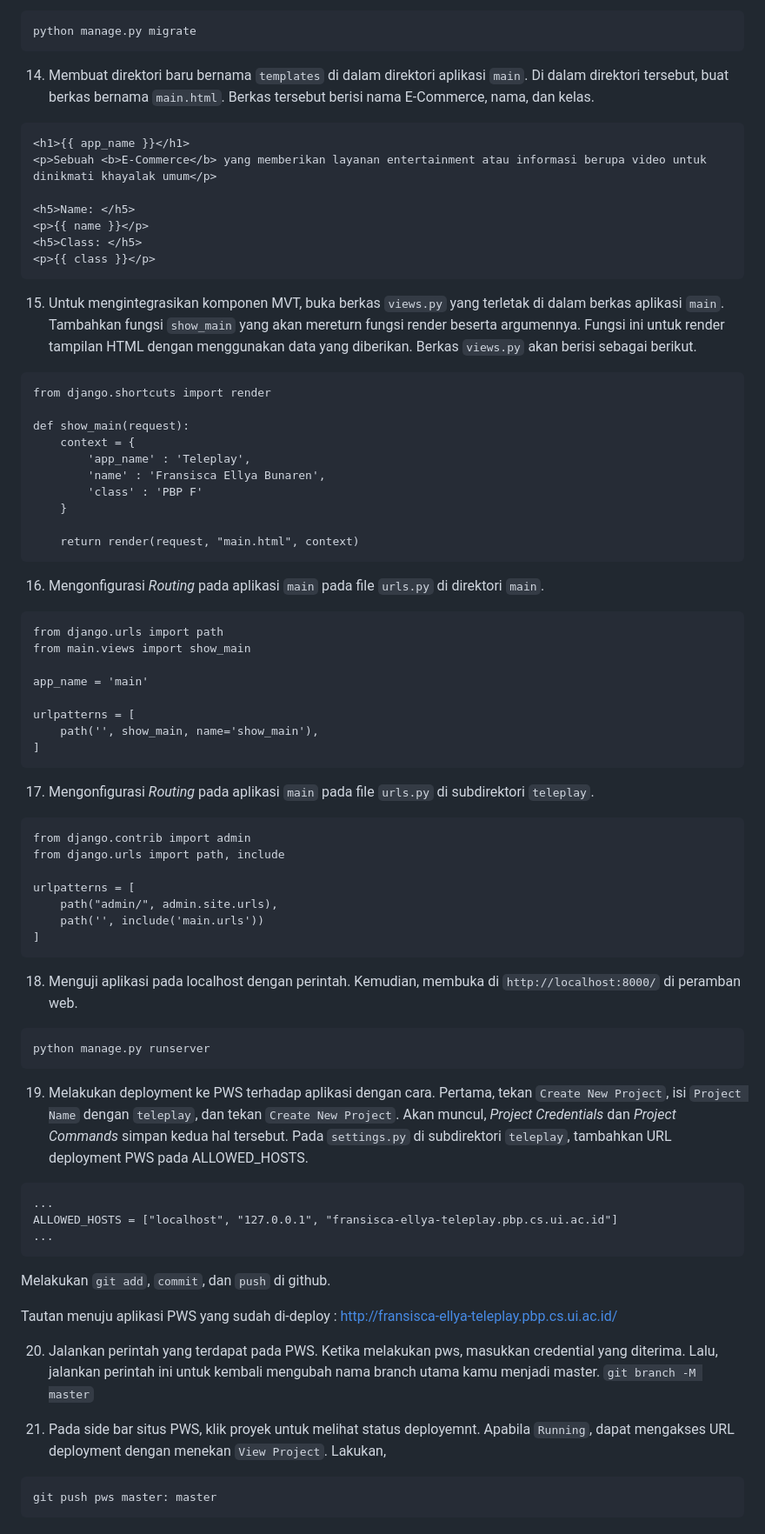
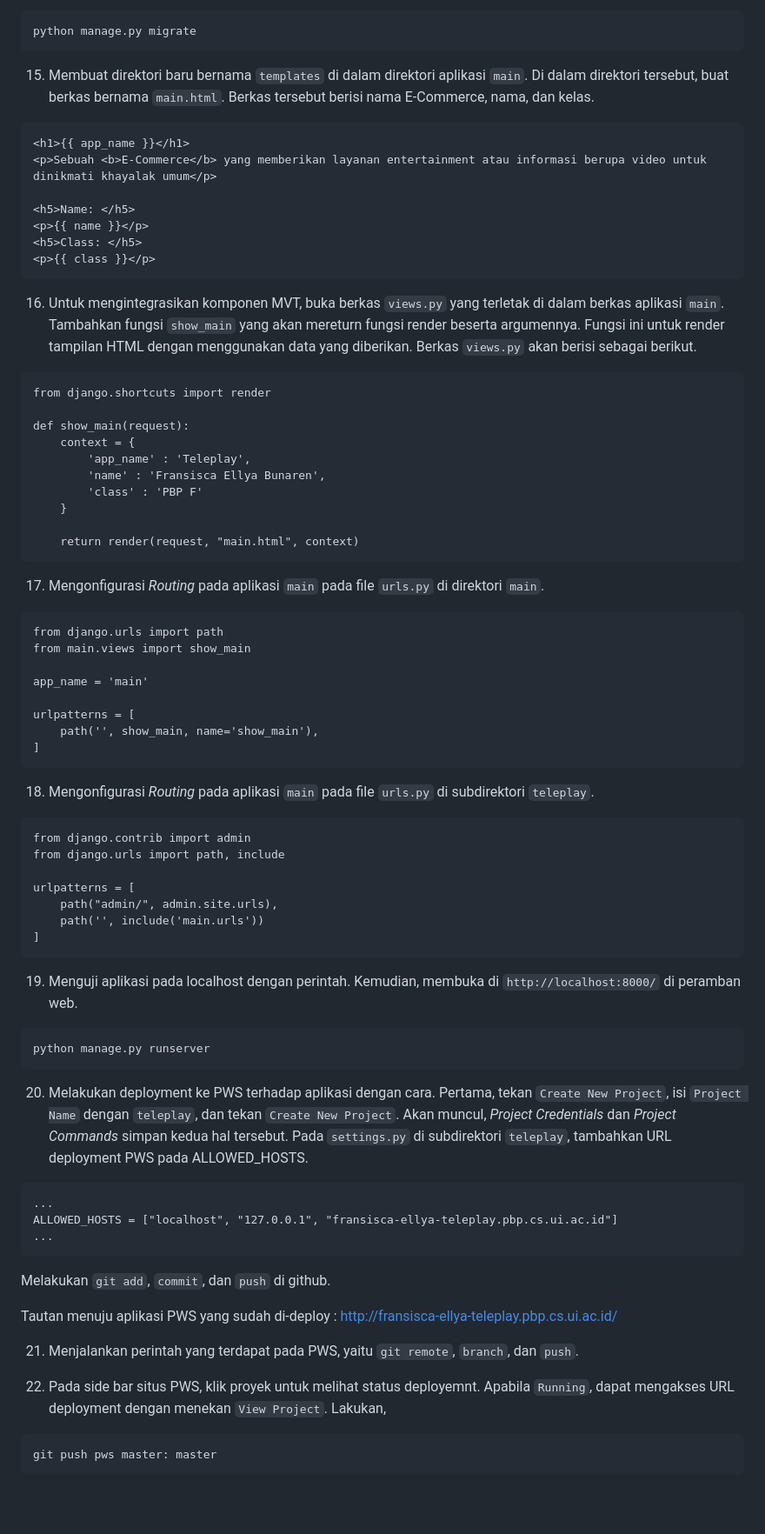
Before and after one commit to FransicaEllyaB/teleplay, a Markdown page: README.md, the part around the change. Shown at 87% size. Drawn GitHub-style; blank space fills up the shorter version.

````diff
--- a/README.md
+++ b/README.md
@@ -94,7 +94,7 @@ python manage.py makemigrations
 python manage.py migrate
 ```
 
-14. Membuat direktori baru bernama `templates` di dalam direktori aplikasi `main`. Di dalam direktori tersebut, buat berkas bernama `main.html`. Berkas tersebut berisi nama E-Commerce, nama, dan kelas.
+15. Membuat direktori baru bernama `templates` di dalam direktori aplikasi `main`. Di dalam direktori tersebut, buat berkas bernama `main.html`. Berkas tersebut berisi nama E-Commerce, nama, dan kelas.
 
 ```
 <h1>{{ app_name }}</h1>
@@ -105,7 +105,7 @@ python manage.py migrate
 <h5>Class: </h5>
 <p>{{ class }}</p>
 ```
-15. Untuk mengintegrasikan komponen MVT, buka berkas `views.py` yang terletak di dalam berkas aplikasi `main`. Tambahkan fungsi `show_main` yang akan mereturn fungsi render beserta argumennya. Fungsi ini untuk render tampilan HTML dengan menggunakan data yang diberikan. Berkas `views.py` akan berisi sebagai berikut.
+16. Untuk mengintegrasikan komponen MVT, buka berkas `views.py` yang terletak di dalam berkas aplikasi `main`. Tambahkan fungsi `show_main` yang akan mereturn fungsi render beserta argumennya. Fungsi ini untuk render tampilan HTML dengan menggunakan data yang diberikan. Berkas `views.py` akan berisi sebagai berikut.
 
 ```
 from django.shortcuts import render
@@ -120,7 +120,7 @@ def show_main(request):
     return render(request, "main.html", context)
 ```
 
-16. Mengonfigurasi <i>Routing</i> pada aplikasi `main` pada file `urls.py` di direktori `main`.
+17. Mengonfigurasi <i>Routing</i> pada aplikasi `main` pada file `urls.py` di direktori `main`.
 ```
 from django.urls import path
 from main.views import show_main
@@ -132,7 +132,7 @@ urlpatterns = [
 ]
 ```
 
-17. Mengonfigurasi <i>Routing</i> pada aplikasi `main` pada file `urls.py` di subdirektori `teleplay`.
+18. Mengonfigurasi <i>Routing</i> pada aplikasi `main` pada file `urls.py` di subdirektori `teleplay`.
 ```
 from django.contrib import admin
 from django.urls import path, include
@@ -143,13 +143,13 @@ urlpatterns = [
 ]
 ```
 
-18. Menguji aplikasi pada localhost dengan perintah. Kemudian,  membuka di `http://localhost:8000/` di peramban web.
+19. Menguji aplikasi pada localhost dengan perintah. Kemudian,  membuka di `http://localhost:8000/` di peramban web.
 ```
 python manage.py runserver
 ```
 
 
-19. Melakukan deployment ke PWS terhadap aplikasi dengan cara. Pertama, tekan `Create New Project`, isi `Project Name` dengan `teleplay`, dan tekan `Create New Project`. Akan muncul, <i>Project Credentials</i> dan <i>Project Commands</i> simpan kedua hal tersebut. Pada `settings.py` di subdirektori `teleplay`, tambahkan URL deployment PWS pada ALLOWED_HOSTS.
+20. Melakukan deployment ke PWS terhadap aplikasi dengan cara. Pertama, tekan `Create New Project`, isi `Project Name` dengan `teleplay`, dan tekan `Create New Project`. Akan muncul, <i>Project Credentials</i> dan <i>Project Commands</i> simpan kedua hal tersebut. Pada `settings.py` di subdirektori `teleplay`, tambahkan URL deployment PWS pada ALLOWED_HOSTS.
 ```
 ...
 ALLOWED_HOSTS = ["localhost", "127.0.0.1", "fransisca-ellya-teleplay.pbp.cs.ui.ac.id"]
@@ -159,10 +159,9 @@ Melakukan `git add`, `commit`, dan `push` di github.
 
 Tautan menuju aplikasi PWS yang sudah di-deploy : [http://fransisca-ellya-teleplay.pbp.cs.ui.ac.id/](http://fransisca-ellya-teleplay.pbp.cs.ui.ac.id/)
 
-20. Jalankan perintah yang terdapat pada PWS. Ketika melakukan pws, masukkan credential yang diterima. Lalu, jalankan perintah ini untuk kembali mengubah nama branch utama kamu menjadi master.
-`git branch -M master`
+21. Menjalankan perintah yang terdapat pada PWS, yaitu `git remote`, `branch`, dan `push`.
 
-21. Pada side bar situs PWS, klik proyek untuk melihat status deployemnt. Apabila `Running`, dapat mengakses URL deployment dengan menekan `View Project`. Lakukan,
+22. Pada side bar situs PWS, klik proyek untuk melihat status deployemnt. Apabila `Running`, dapat mengakses URL deployment dengan menekan `View Project`. Lakukan,
 ```
 git push pws master: master
 ```
````
